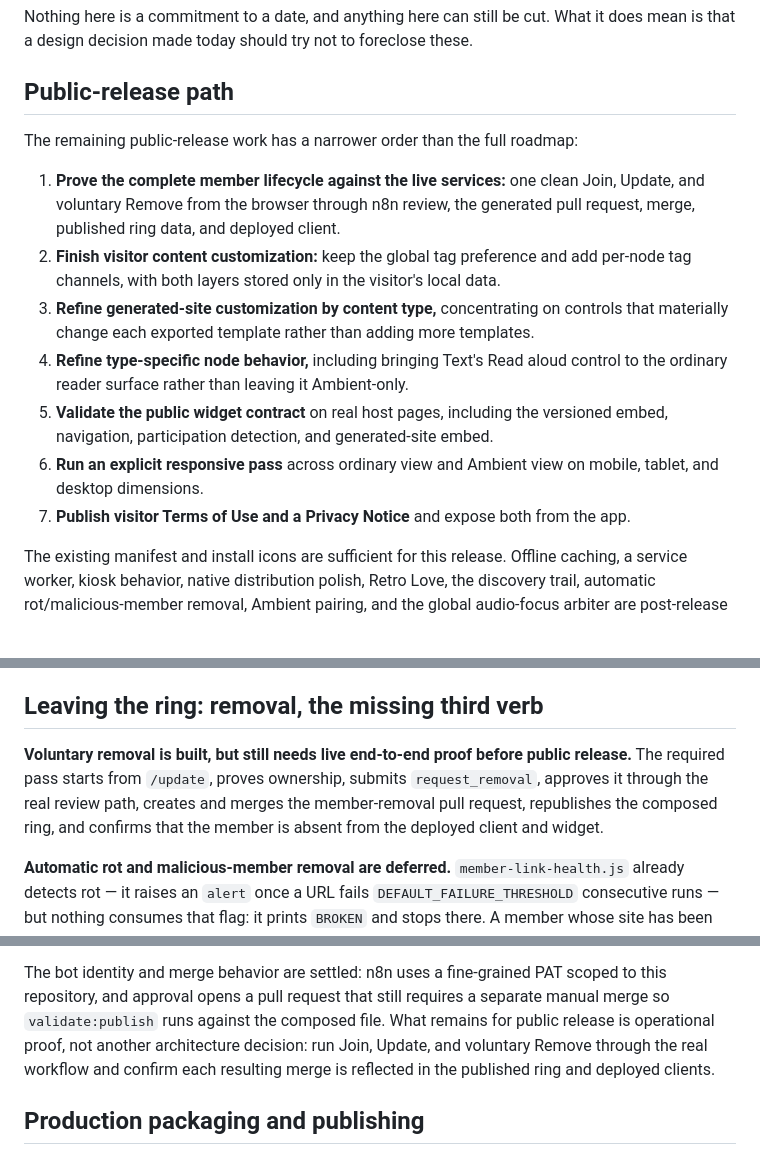
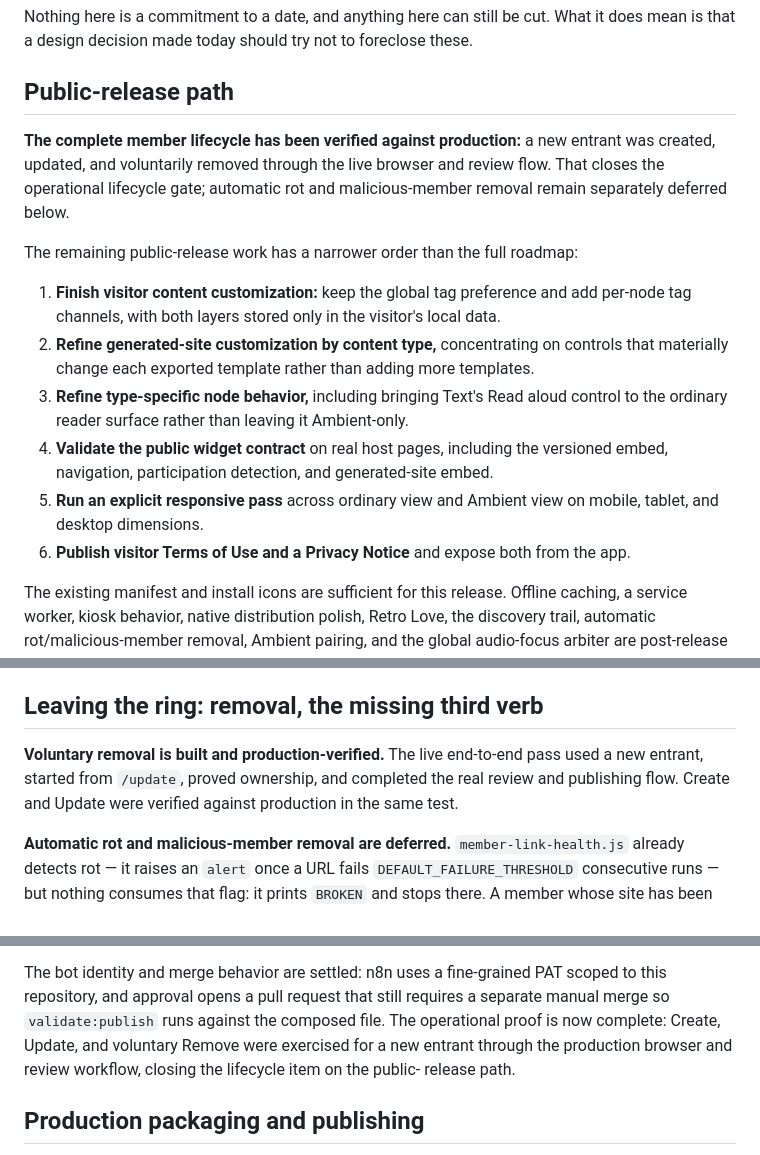
Before and after one commit to XTREEMMAK/indienodes, a Markdown page: docs/roadmap.md, 3 parts joined by grey strips. Drawn GitHub-style.

Commit message:
docs: record production member lifecycle verification

```diff
--- a/docs/roadmap.md
+++ b/docs/roadmap.md
@@ -6,22 +6,24 @@ Nothing here is a commitment to a date, and anything here can still be cut. What
 
 ## Public-release path
 
+**The complete member lifecycle has been verified against production:** a new entrant
+was created, updated, and voluntarily removed through the live browser and review flow.
+That closes the operational lifecycle gate; automatic rot and malicious-member removal
+remain separately deferred below.
+
 The remaining public-release work has a narrower order than the full roadmap:
 
-1. **Prove the complete member lifecycle against the live services:** one clean Join,
-   Update, and voluntary Remove from the browser through n8n review, the generated pull
-   request, merge, published ring data, and deployed client.
-2. **Finish visitor content customization:** keep the global tag preference and add
+1. **Finish visitor content customization:** keep the global tag preference and add
    per-node tag channels, with both layers stored only in the visitor's local data.
-3. **Refine generated-site customization by content type,** concentrating on controls
+2. **Refine generated-site customization by content type,** concentrating on controls
    that materially change each exported template rather than adding more templates.
-4. **Refine type-specific node behavior,** including bringing Text's Read aloud control
+3. **Refine type-specific node behavior,** including bringing Text's Read aloud control
    to the ordinary reader surface rather than leaving it Ambient-only.
-5. **Validate the public widget contract** on real host pages, including the versioned
+4. **Validate the public widget contract** on real host pages, including the versioned
    embed, navigation, participation detection, and generated-site embed.
-6. **Run an explicit responsive pass** across ordinary view and Ambient view on mobile,
+5. **Run an explicit responsive pass** across ordinary view and Ambient view on mobile,
    tablet, and desktop dimensions.
-7. **Publish visitor Terms of Use and a Privacy Notice** and expose both from the app.
+6. **Publish visitor Terms of Use and a Privacy Notice** and expose both from the app.
 
 The existing manifest and install icons are sufficient for this release. Offline caching,
 a service worker, kiosk behavior, native distribution polish, Retro Love, the discovery
@@ -128,11 +130,9 @@ Re-verify the platform constraints when this is actually picked up; the above re
 
 ## Leaving the ring: removal, the missing third verb
 
-**Voluntary removal is built, but still needs live end-to-end proof before public
-release.** The required pass starts from `/update`, proves ownership, submits
-`request_removal`, approves it through the real review path, creates and merges the
-member-removal pull request, republishes the composed ring, and confirms that the member
-is absent from the deployed client and widget.
+**Voluntary removal is built and production-verified.** The live end-to-end pass used a
+new entrant, started from `/update`, proved ownership, and completed the real review and
+publishing flow. Create and Update were verified against production in the same test.
 
 **Automatic rot and malicious-member removal are deferred.** `member-link-health.js`
 already detects rot — it raises an `alert` once a URL fails
@@ -311,10 +311,10 @@ The site's side is one build-time variable, `VITE_SUBMISSION_WEBHOOK_URL`, delib
 
 The bot identity and merge behavior are settled: n8n uses a fine-grained PAT scoped to
 this repository, and approval opens a pull request that still requires a separate manual
-merge so `validate:publish` runs against the composed file. What remains for public
-release is operational proof, not another architecture decision: run Join, Update, and
-voluntary Remove through the real workflow and confirm each resulting merge is reflected
-in the published ring and deployed clients.
+merge so `validate:publish` runs against the composed file. The operational proof is now
+complete: Create, Update, and voluntary Remove were exercised for a new entrant through
+the production browser and review workflow, closing the lifecycle item on the public-
+release path.
 
 ## Production packaging and publishing
 
```
